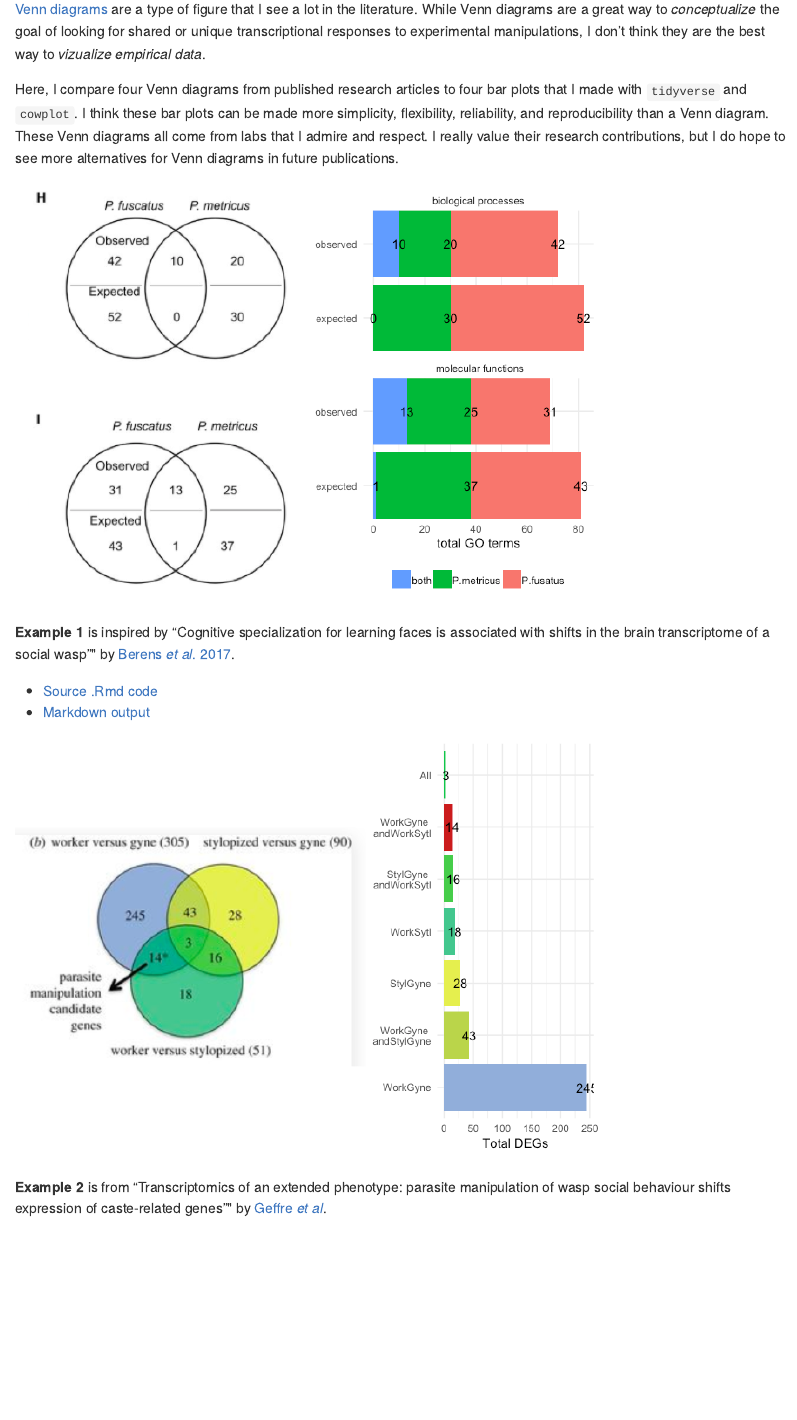
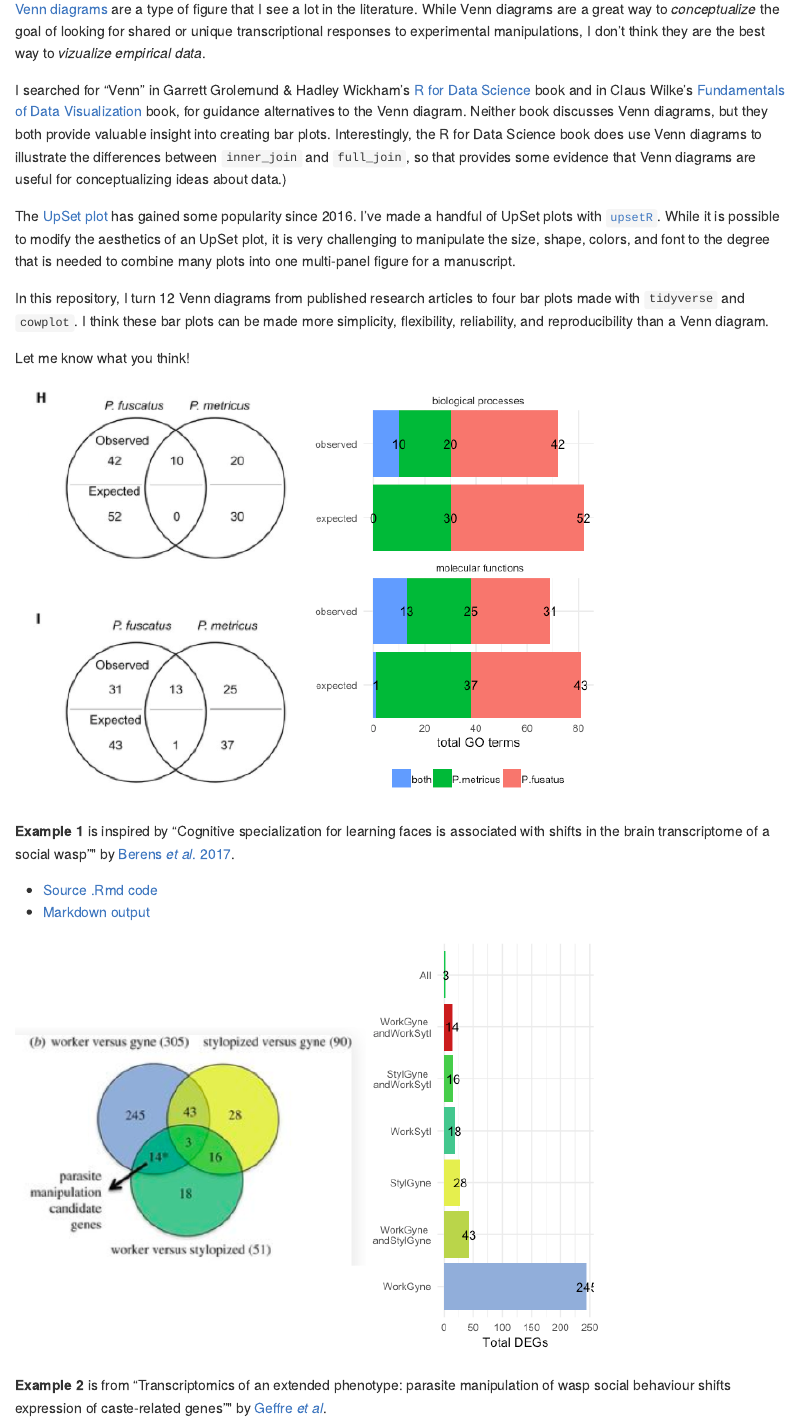
Before and after one commit to raynamharris/vennbar, an R Markdown document (README.Rmd): the page in a window 1100 px wide, from 1080 px down before the commit and from 570 px down after it, so that both start at the same text. The pictures show the output file README.md that the author committed with the source, drawn offline in the style of GitHub; badge pictures from the web are left out.

Commit message:
more background

```diff
--- a/README.Rmd
+++ b/README.Rmd
@@ -40,8 +40,27 @@ plot_grid(p1a,p3a,p4a,p2a,
 
 [Venn diagrams](https://en.wikipedia.org/wiki/Venn_diagram) are a type of figure that I see a lot in the literature. While Venn diagrams are a great way to _conceptualize_ the goal of looking for shared or unique transcriptional responses to experimental manipulations, I don't think they are the best way to _vizualize empirical data_.
 
+I searched for “Venn” in Garrett Grolemund & Hadley Wickham’s [R for
+Data Science](https://r4ds.had.co.nz/) book and in Claus Wilke’s
+[Fundamentals of Data Visualization](https://serialmentor.com/dataviz/)
+book, for guidance alternatives to the Venn diagram. Neither book
+discusses Venn diagrams, but they both provide valuable insight into
+creating bar plots. Interestingly, the R for Data Science book does use
+Venn diagrams to illustrate the differences between `inner_join` and
+`full_join`, so that provides some evidence that Venn diagrams are
+useful for conceptualizing ideas about data.)
 
-Here, I compare four Venn diagrams from published research articles to four bar plots that I made with `tidyverse` and `cowplot`. I think these bar plots can be made more simplicity, flexibility, reliability, and reproducibility than a Venn diagram. These Venn diagrams all come from labs that I admire and respect. I really value their research contributions, but I do hope to see more alternatives for Venn diagrams in future publications.
+The [UpSet plot](https://www.ncbi.nlm.nih.gov/pmc/articles/PMC4720993/)
+has gained some popularity since 2016. I’ve made a handful of UpSet
+plots with [`upsetR`](https://github.com/hms-dbmi/UpSetR). While it is
+possible to modify the aesthetics of an UpSet plot, it is very
+challenging to manipulate the size, shape, colors, and font to the
+degree that is needed to combine many plots into one multi-panel figure
+for a manuscript.
+
+In this repository, I turn 12 Venn diagrams from published research articles to four bar plots made with `tidyverse` and `cowplot`. I think these bar plots can be made more simplicity, flexibility, reliability, and reproducibility than a Venn diagram.
+
+Let me know what you think!
 
 
 ![](./examples/toth2017/toth-original-alt-1.png)
```
Also changed, not shown: README.md, README.Rmd (2 more changed lines).
